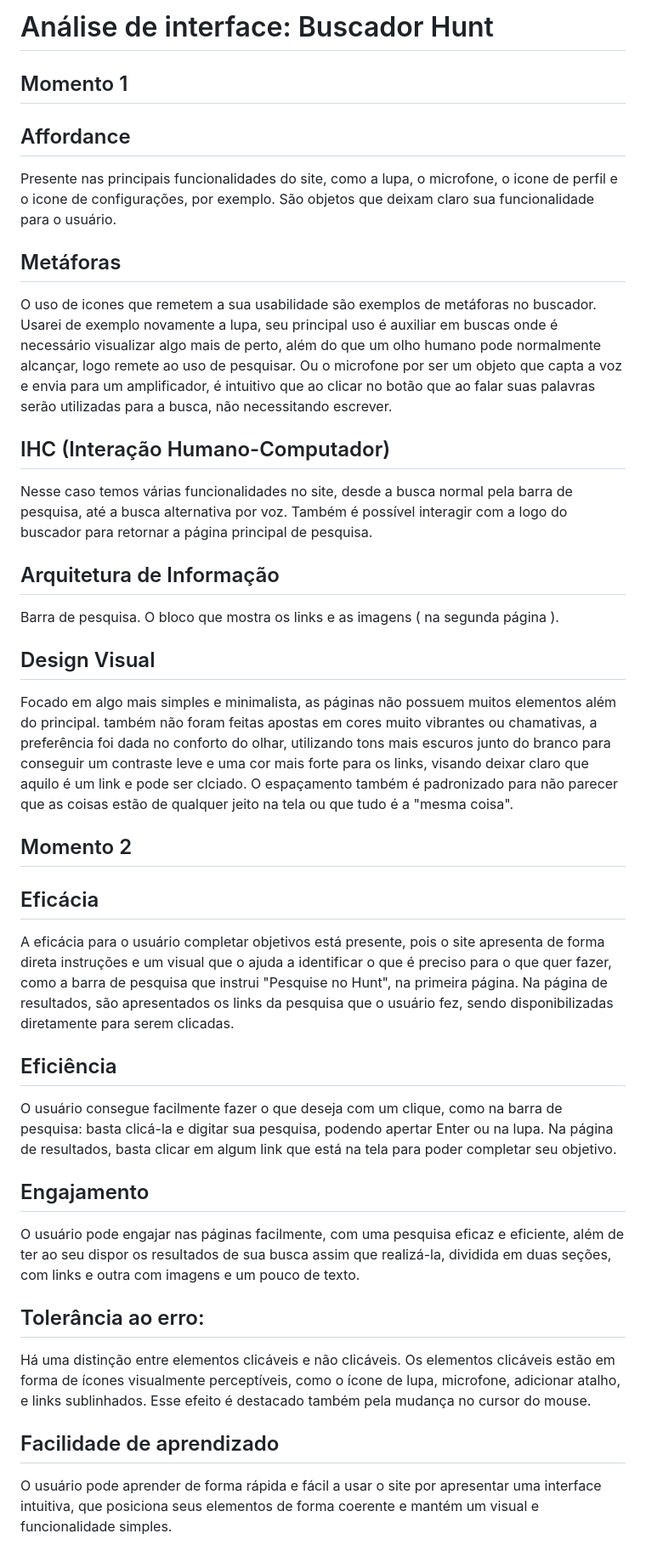
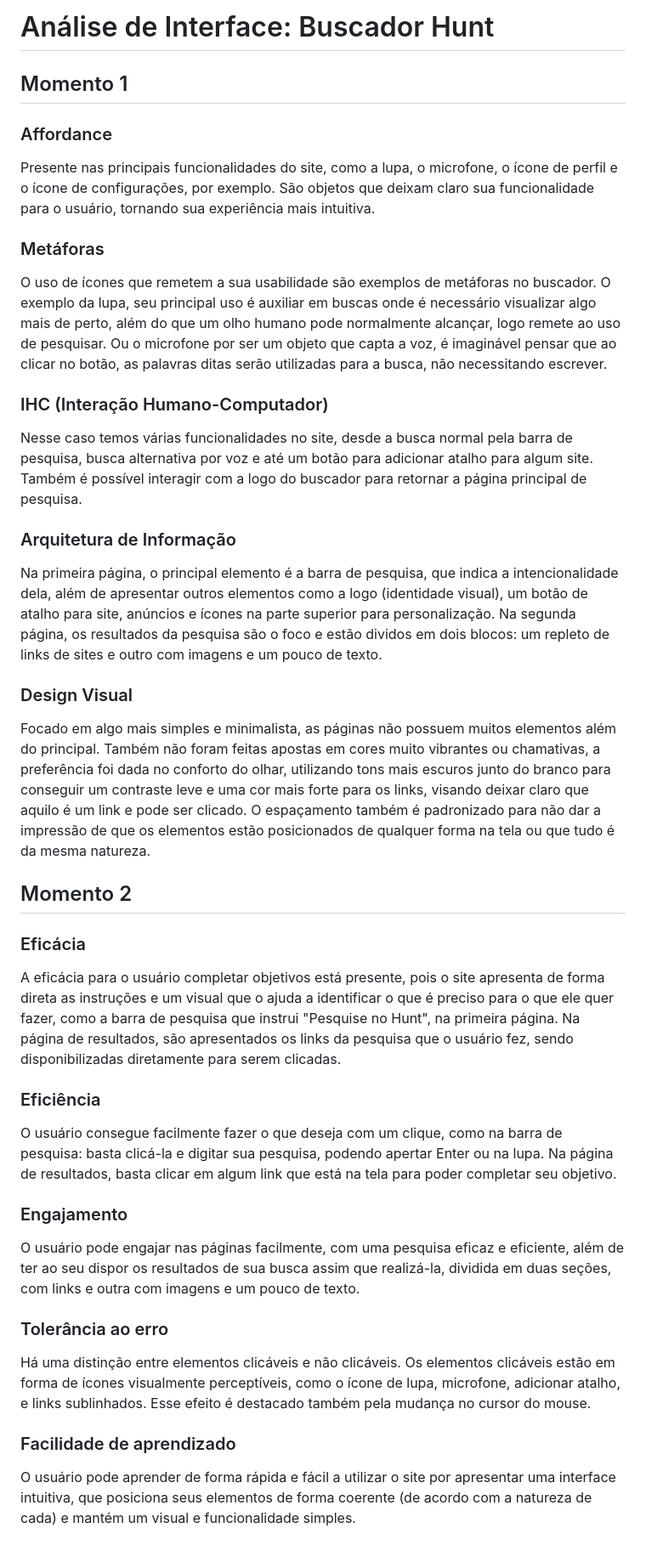
Before and after one commit to marimalu/projeto-de-interface-do-usuario, a Markdown page: hunt/README.md, the part around the change. Shown at 85% size. Rendered like a GitHub page.

Commit message:
atividade de análise

```diff
--- a/hunt/README.md
+++ b/hunt/README.md
@@ -1,34 +1,36 @@
-# Análise de interface: Buscador Hunt
+# Análise de Interface: Buscador Hunt
 
 ## Momento 1
-## Affordance
-Presente nas principais funcionalidades do site, como a lupa, o microfone, o icone de perfil e o icone de configurações, por exemplo.
-São objetos que deixam claro sua funcionalidade para o usuário.
+### Affordance
+Presente nas principais funcionalidades do site, como a lupa, o microfone, o ícone de perfil e o ícone de configurações, por exemplo.
+São objetos que deixam claro sua funcionalidade para o usuário, tornando sua experiência mais intuitiva.
 
-## Metáforas
-O uso de icones que remetem a sua usabilidade são exemplos de metáforas no buscador. Usarei de exemplo novamente a lupa, seu principal uso é auxiliar em buscas onde é necessário visualizar algo mais de perto, além do que um olho humano pode normalmente alcançar, logo remete ao uso de pesquisar. Ou o microfone por ser um objeto que capta a voz e envia para um amplificador, é intuitivo que ao clicar no botão que ao falar suas palavras serão utilizadas para a busca, não necessitando escrever.
+### Metáforas
+O uso de ícones que remetem a sua usabilidade são exemplos de metáforas no buscador. O exemplo da lupa, seu principal uso é auxiliar em buscas onde é necessário visualizar algo mais de perto, além do que um olho humano pode normalmente alcançar, logo remete ao uso de pesquisar. Ou o microfone por ser um objeto que capta a voz, é imaginável pensar que ao clicar no botão, as palavras ditas serão utilizadas para a busca, não necessitando escrever.
 
-## IHC (Interação Humano-Computador)
-Nesse caso temos várias funcionalidades no site, desde a busca normal pela barra de pesquisa, até a busca alternativa por voz. Também é possível interagir com a logo do buscador para retornar a página principal de pesquisa.
+### IHC (Interação Humano-Computador)
+Nesse caso temos várias funcionalidades no site, desde a busca normal pela barra de pesquisa, busca alternativa por voz e até um botão para adicionar atalho para algum site. Também é possível interagir com a logo do buscador para retornar a página principal de pesquisa.
 
-## Arquitetura de Informação
- Barra de pesquisa. O bloco que mostra os links e as imagens ( na segunda página ).
+### Arquitetura de Informação
+Na primeira página, o principal elemento é a barra de pesquisa, que indica a intencionalidade dela, além de apresentar outros elementos como a logo (identidade visual), um botão de atalho para site, anúncios e ícones na parte superior para personalização.
+Na segunda página, os resultados da pesquisa são o foco e estão dividos em dois blocos: um repleto de links de sites e outro com imagens e um pouco de texto.
 
-## Design Visual
-Focado em algo mais simples e minimalista, as páginas não possuem muitos elementos além do principal. também não foram feitas apostas em cores muito vibrantes ou chamativas, a preferência foi dada no conforto do olhar, utilizando tons mais escuros junto do branco para conseguir um contraste leve e uma cor mais forte para os links, visando deixar claro que aquilo é um link e pode ser clciado. O espaçamento também é padronizado para não parecer que as coisas estão de qualquer jeito na tela ou que tudo é a "mesma coisa".
+### Design Visual
+Focado em algo mais simples e minimalista, as páginas não possuem muitos elementos além do principal. Também não foram feitas apostas em cores muito vibrantes ou chamativas, a preferência foi dada no conforto do olhar, utilizando tons mais escuros junto do branco para conseguir um contraste leve e uma cor mais forte para os links, visando deixar claro que aquilo é um link e pode ser clicado. O espaçamento também é padronizado para não dar a impressão de que os elementos estão posicionados de qualquer forma na tela ou que tudo é da mesma natureza.
 
 ## Momento 2
-## Eficácia
-A eficácia para o usuário completar objetivos está presente, pois o site apresenta de forma direta instruções e um visual que o ajuda a identificar o que é preciso para o que quer fazer, como a barra de pesquisa que instrui "Pesquise no Hunt", na primeira página. Na página de resultados, são apresentados os links da pesquisa que o usuário fez, sendo disponibilizadas diretamente para serem clicadas.
 
-## Eficiência
+### Eficácia
+A eficácia para o usuário completar objetivos está presente, pois o site apresenta de forma direta as instruções e um visual que o ajuda a identificar o que é preciso para o que ele quer fazer, como a barra de pesquisa que instrui "Pesquise no Hunt", na primeira página. Na página de resultados, são apresentados os links da pesquisa que o usuário fez, sendo disponibilizadas diretamente para serem clicadas.
+
+### Eficiência
 O usuário consegue facilmente fazer o que deseja com um clique, como na barra de pesquisa: basta clicá-la e digitar sua pesquisa, podendo apertar Enter ou na lupa. Na página de resultados, basta clicar em algum link que está na tela para poder completar seu objetivo.
 
-## Engajamento
+### Engajamento
 O usuário pode engajar nas páginas facilmente, com uma pesquisa eficaz e eficiente, além de ter ao seu dispor os resultados de sua busca assim que realizá-la, dividida em duas seções, com links e outra com imagens e um pouco de texto.
 
-## Tolerância ao erro:
+### Tolerância ao erro
 Há uma distinção entre elementos clicáveis e não clicáveis. Os elementos clicáveis estão em forma de ícones visualmente perceptíveis, como o ícone de lupa, microfone, adicionar atalho, e links sublinhados. Esse efeito é destacado também pela mudança no cursor do mouse.
 
-## Facilidade de aprendizado
-O usuário pode aprender de forma rápida e fácil a usar o site por apresentar uma interface intuitiva, que posiciona seus elementos de forma coerente e mantém um visual e funcionalidade simples.
+### Facilidade de aprendizado
+O usuário pode aprender de forma rápida e fácil a utilizar o site por apresentar uma interface intuitiva, que posiciona seus elementos de forma coerente (de acordo com a natureza de cada) e mantém um visual e funcionalidade simples.
```
